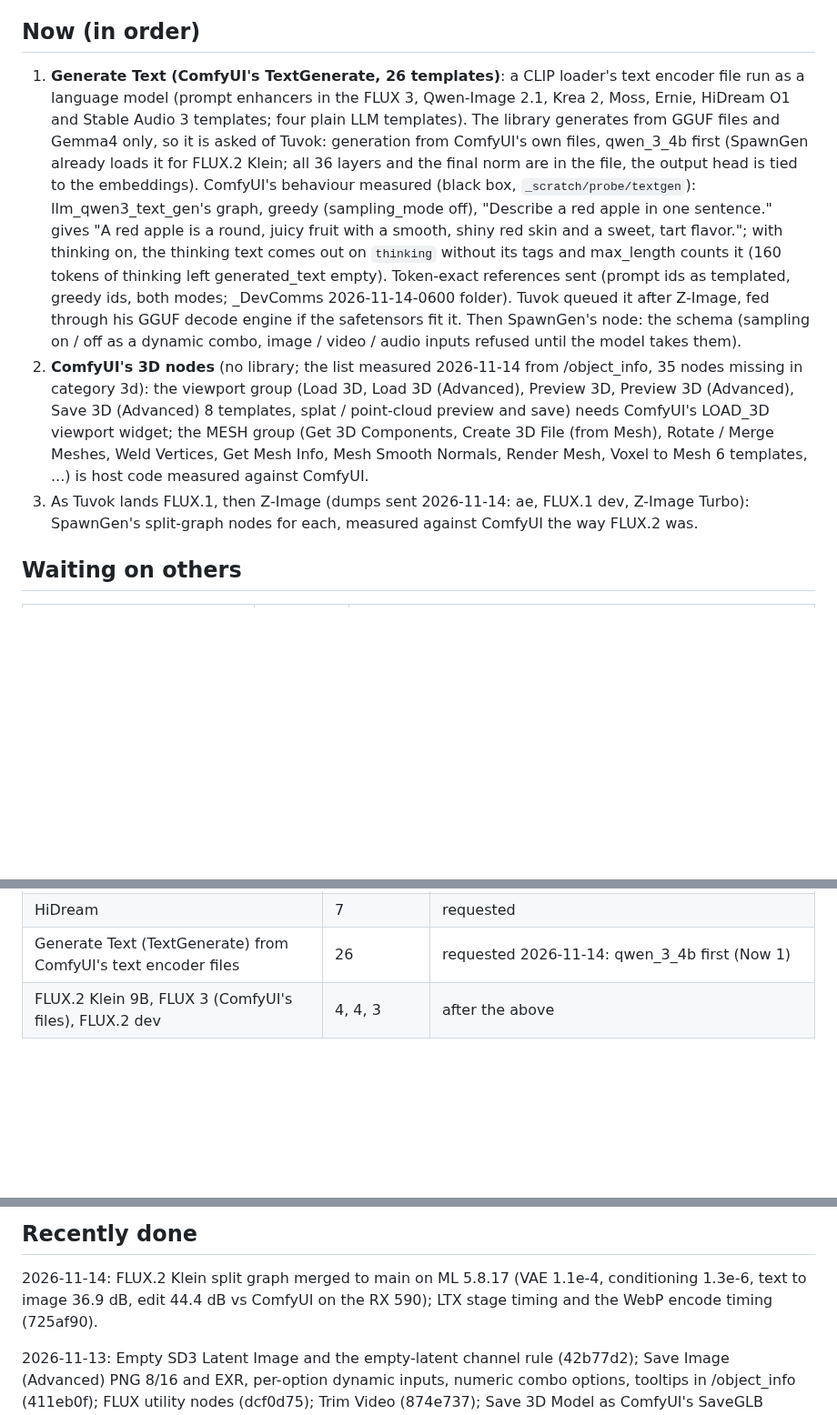
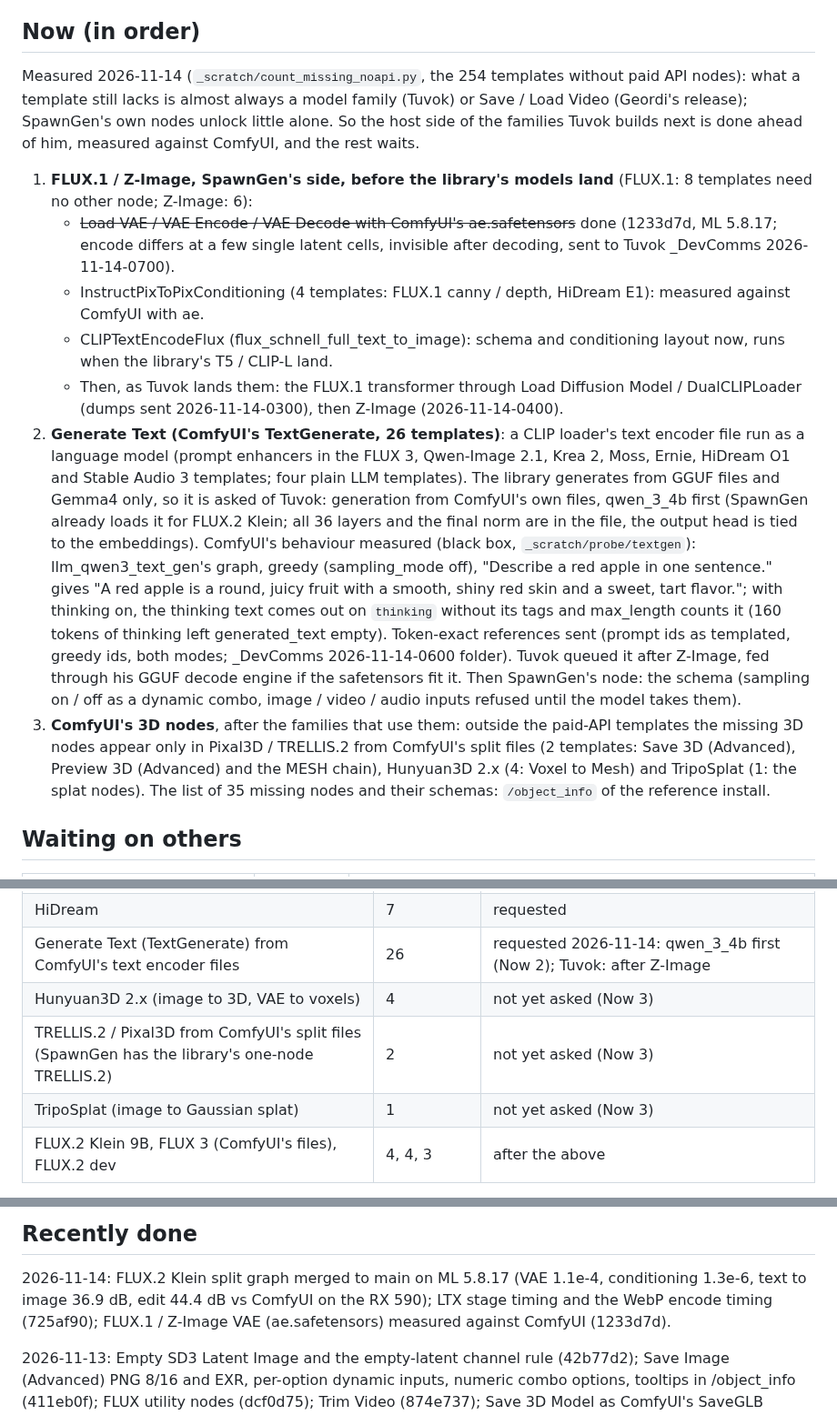
Before and after one commit to LostBeard/SpawnGen, a Markdown page: docs/PLANS.md, 3 parts joined by grey strips. Shown at 91% size. Rendered like a GitHub page; blank space fills up the shorter version.

Commit message:
PLANS.md: FLUX.1 / Z-Image host side first (ae VAE done); 3D nodes after the families that use them, measured
Co-Authored-By: Claude Opus 5.5 <noreply@anthropic.com>
Claude-Session: https://claude.ai/code/session_01ULMSNoFJs4qtRSKswqHjKB

```diff
--- a/docs/PLANS.md
+++ b/docs/PLANS.md
@@ -9,7 +9,18 @@ browser, with no Python. SpawnGen also works out the SpawnDev libraries on a rea
 
 ## Now (in order)
 
-1. **Generate Text (ComfyUI's TextGenerate, 26 templates)**: a CLIP loader's text encoder file run as a language model (prompt
+Measured 2026-11-14 (`_scratch/count_missing_noapi.py`, the 254 templates without paid API nodes): what a template still lacks is almost
+always a model family (Tuvok) or Save / Load Video (Geordi's release); SpawnGen's own nodes unlock little alone. So the host side of the
+families Tuvok builds next is done ahead of him, measured against ComfyUI, and the rest waits.
+
+1. **FLUX.1 / Z-Image, SpawnGen's side, before the library's models land** (FLUX.1: 8 templates need no other node; Z-Image: 6):
+   - ~~Load VAE / VAE Encode / VAE Decode with ComfyUI's ae.safetensors~~ done (1233d7d, ML 5.8.17; encode differs at a few single latent
+     cells, invisible after decoding, sent to Tuvok _DevComms 2026-11-14-0700).
+   - InstructPixToPixConditioning (4 templates: FLUX.1 canny / depth, HiDream E1): measured against ComfyUI with ae.
+   - CLIPTextEncodeFlux (flux_schnell_full_text_to_image): schema and conditioning layout now, runs when the library's T5 / CLIP-L land.
+   - Then, as Tuvok lands them: the FLUX.1 transformer through Load Diffusion Model / DualCLIPLoader (dumps sent 2026-11-14-0300), then
+     Z-Image (2026-11-14-0400).
+2. **Generate Text (ComfyUI's TextGenerate, 26 templates)**: a CLIP loader's text encoder file run as a language model (prompt
    enhancers in the FLUX 3, Qwen-Image 2.1, Krea 2, Moss, Ernie, HiDream O1 and Stable Audio 3 templates; four plain LLM templates). The library
    generates from GGUF files and Gemma4 only, so it is asked of Tuvok: generation from ComfyUI's own files, qwen_3_4b first (SpawnGen already
    loads it for FLUX.2 Klein; all 36 layers and the final norm are in the file, the output head is tied to the embeddings). ComfyUI's behaviour
@@ -18,12 +29,9 @@ browser, with no Python. SpawnGen also works out the SpawnDev libraries on a rea
    thinking text comes out on `thinking` without its tags and max_length counts it (160 tokens of thinking left generated_text empty).
    Token-exact references sent (prompt ids as templated, greedy ids, both modes; _DevComms 2026-11-14-0600 folder). Tuvok queued it after
    Z-Image, fed through his GGUF decode engine if the safetensors fit it. Then SpawnGen's node: the schema (sampling on / off as a dynamic combo, image / video / audio inputs refused until the model takes them).
-2. **ComfyUI's 3D nodes** (no library; the list measured 2026-11-14 from /object_info, 35 nodes missing in category 3d): the viewport
-   group (Load 3D, Load 3D (Advanced), Preview 3D, Preview 3D (Advanced), Save 3D (Advanced) 8 templates, splat / point-cloud preview and save)
-   needs ComfyUI's LOAD_3D viewport widget; the MESH group (Get 3D Components, Create 3D File (from Mesh), Rotate / Merge Meshes, Weld
-   Vertices, Get Mesh Info, Mesh Smooth Normals, Render Mesh, Voxel to Mesh 6 templates, ...) is host code measured against ComfyUI.
-3. As Tuvok lands FLUX.1, then Z-Image (dumps sent 2026-11-14: ae, FLUX.1 dev, Z-Image Turbo): SpawnGen's split-graph nodes for each,
-   measured against ComfyUI the way FLUX.2 was.
+3. **ComfyUI's 3D nodes**, after the families that use them: outside the paid-API templates the missing 3D nodes appear only in
+   Pixal3D / TRELLIS.2 from ComfyUI's split files (2 templates: Save 3D (Advanced), Preview 3D (Advanced) and the MESH chain), Hunyuan3D 2.x
+   (4: Voxel to Mesh) and TripoSplat (1: the splat nodes). The list of 35 missing nodes and their schemas: `/object_info` of the reference install.
 
 ## Waiting on others
 
@@ -54,7 +62,10 @@ ComfyUI's LATENT, conditioning and sigmas and sends the dumps before the library
 | HunyuanVideo | 9 | requested |
 | Z-Image | 8 | requested; with FLUX.1 (shared ae, qwen_3_4b) |
 | HiDream | 7 | requested |
-| Generate Text (TextGenerate) from ComfyUI's text encoder files | 26 | requested 2026-11-14: qwen_3_4b first (Now 1) |
+| Generate Text (TextGenerate) from ComfyUI's text encoder files | 26 | requested 2026-11-14: qwen_3_4b first (Now 2); Tuvok: after Z-Image |
+| Hunyuan3D 2.x (image to 3D, VAE to voxels) | 4 | not yet asked (Now 3) |
+| TRELLIS.2 / Pixal3D from ComfyUI's split files (SpawnGen has the library's one-node TRELLIS.2) | 2 | not yet asked (Now 3) |
+| TripoSplat (image to Gaussian splat) | 1 | not yet asked (Now 3) |
 | FLUX.2 Klein 9B, FLUX 3 (ComfyUI's files), FLUX.2 dev | 4, 4, 3 | after the above |
 
 Already in the library and in SpawnGen: SD 1.x / 2.x / SDXL (single file and split), SD-Turbo, FLUX.2 Klein 4B and FLUX 3 Klein (one node
@@ -70,7 +81,8 @@ each, the library's exports), Wan 2.2 TI2V 5B (one node and the split graph), LT
 ## Recently done
 
 2026-11-14: FLUX.2 Klein split graph merged to main on ML 5.8.17 (VAE 1.1e-4, conditioning 1.3e-6, text to image 36.9 dB, edit
-44.4 dB vs ComfyUI on the RX 590); LTX stage timing and the WebP encode timing (725af90).
+44.4 dB vs ComfyUI on the RX 590); LTX stage timing and the WebP encode timing (725af90); FLUX.1 / Z-Image VAE (ae.safetensors) measured
+against ComfyUI (1233d7d).
 
 2026-11-13: Empty SD3 Latent Image and the empty-latent channel rule (42b77d2); Save Image (Advanced) PNG 8/16 and EXR, per-option dynamic
 inputs, numeric combo options, tooltips in /object_info (411eb0f); FLUX utility nodes (dcf0d75); Trim Video (874e737); Save 3D Model as
```
